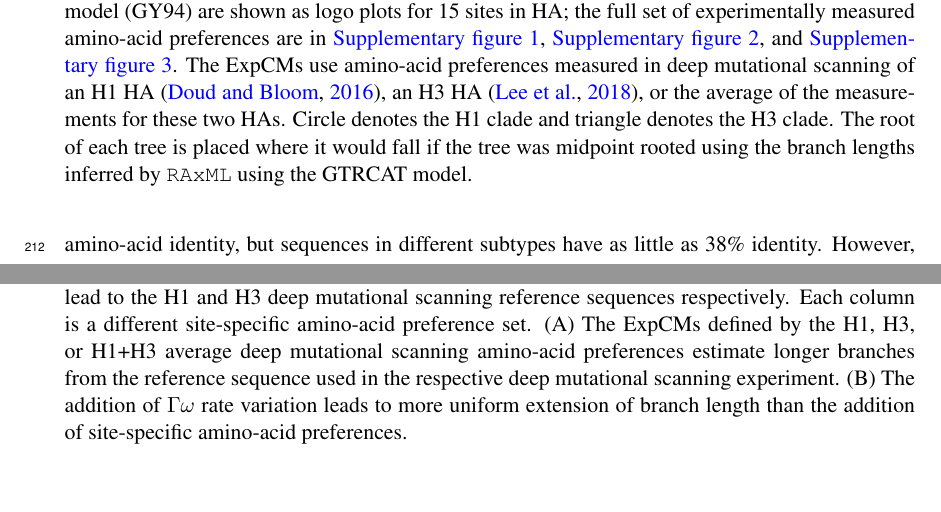
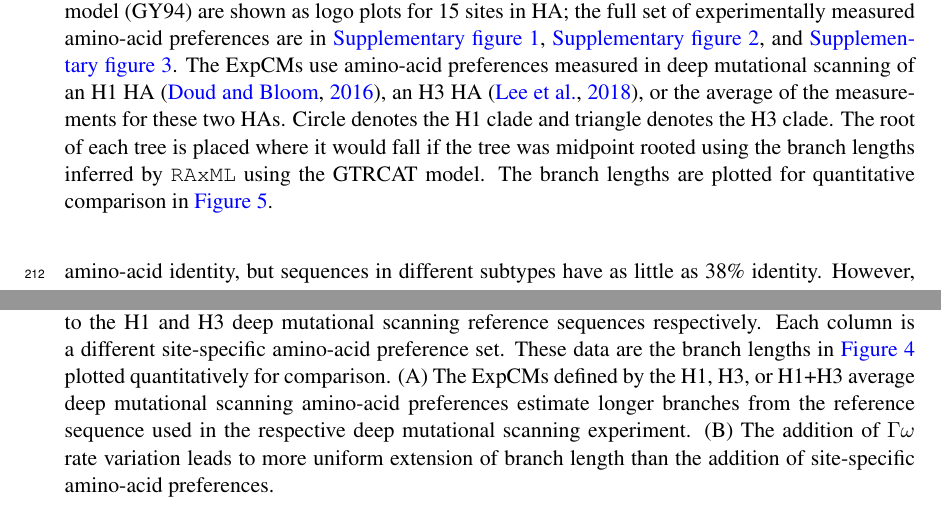
Before and after one commit to jbloomlab/divergence_timing_manuscript, a LaTeX paper (manuscript/manuscript.tex): two parts of pages 9 and 12 of 39, joined at a grey line, cut so that both start at the same text, the shorter picture padded with empty space. Compiled offline with pdfLaTeX.

Commit message:
tweaks to empirical scatter figure

```diff
--- a/manuscript/manuscript.tex
+++ b/manuscript/manuscript.tex
@@ -300,6 +300,7 @@ The amino-acid preferences defining the model (ExpCM) or implied by the model (G
 The ExpCMs use amino-acid preferences measured in deep mutational scanning of an H1 HA~\citep{doud2016accurate}, an H3 HA~\citep{lee2018deep}, or the average of the measurements for these two HAs.
 Circle denotes the H1 clade and triangle denotes the H3 clade.
 The root of each tree is placed where it would fall if the tree was midpoint rooted using the branch lengths inferred by \texttt{RAxML} using the GTRCAT model.
+The branch lengths are plotted for quantitative comparison in \ref{fig:empirical_scatter}.
 }
 \end{figure}
 
@@ -367,6 +368,7 @@ This more realistic null model gives ExpCMs enhanced power to detect diversifyin
 Points denote the branch lengths between all pairs of tips on the tree.
 Blue and orange denote branches that lead to the H1 and H3 deep mutational scanning reference sequences respectively.
 Each column is a different site-specific amino-acid preference set.
+These data are the branch lengths in \ref{fig:empirical_trees} plotted quantitatively for comparison.
 (A) The ExpCMs defined by the H1, H3, or H1+H3 average deep mutational scanning amino-acid preferences estimate longer branches from the reference sequence used in the respective deep mutational scanning experiment.
 (B) The addition of $\Gamma\omega$ rate variation leads to more uniform extension of branch length than the addition of site-specific amino-acid preferences.
 }
```
Also changed, not shown: manuscript/figures/_raw_empirical_scatter.png, manuscript/figures/empirical_scatter.pdf, 1 other file.
